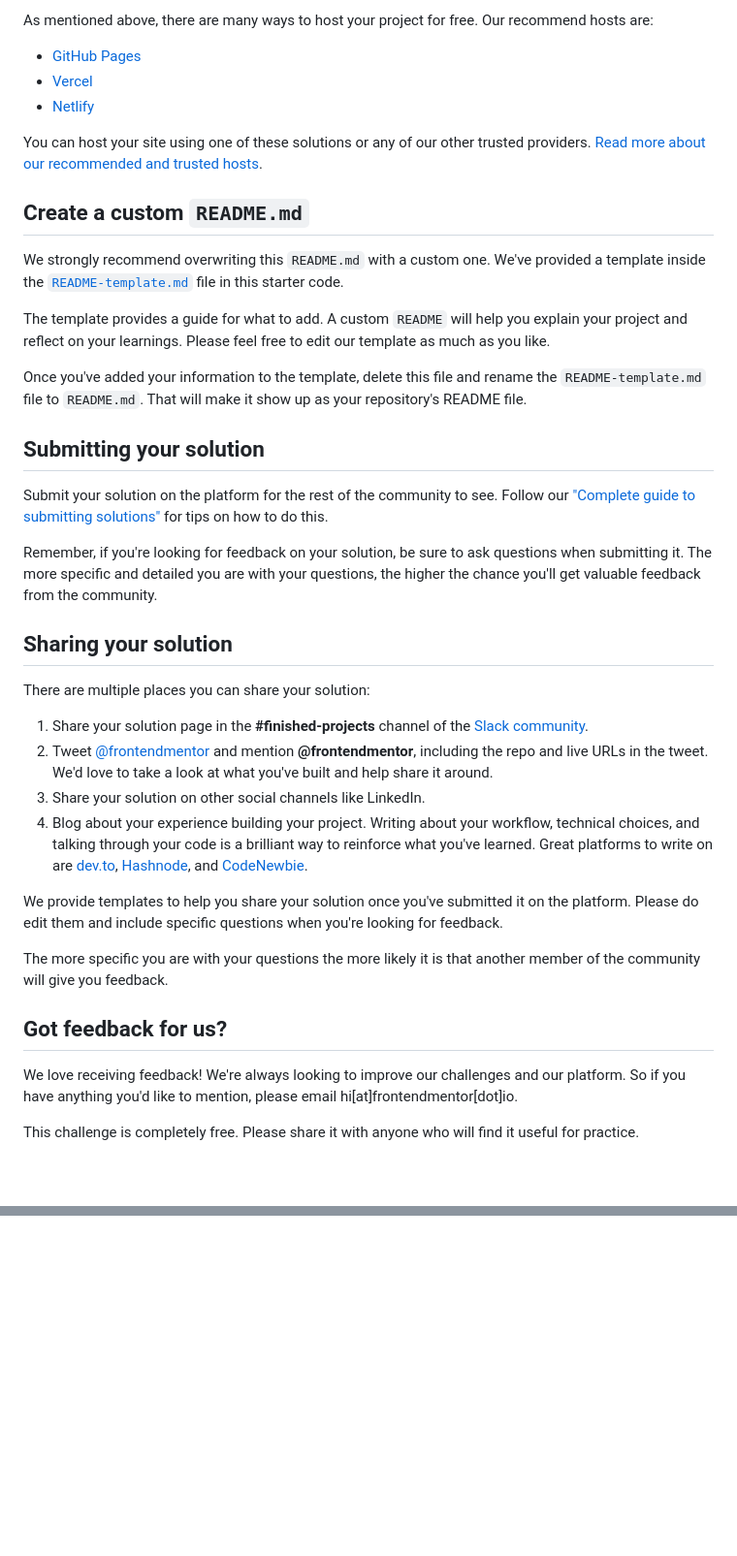
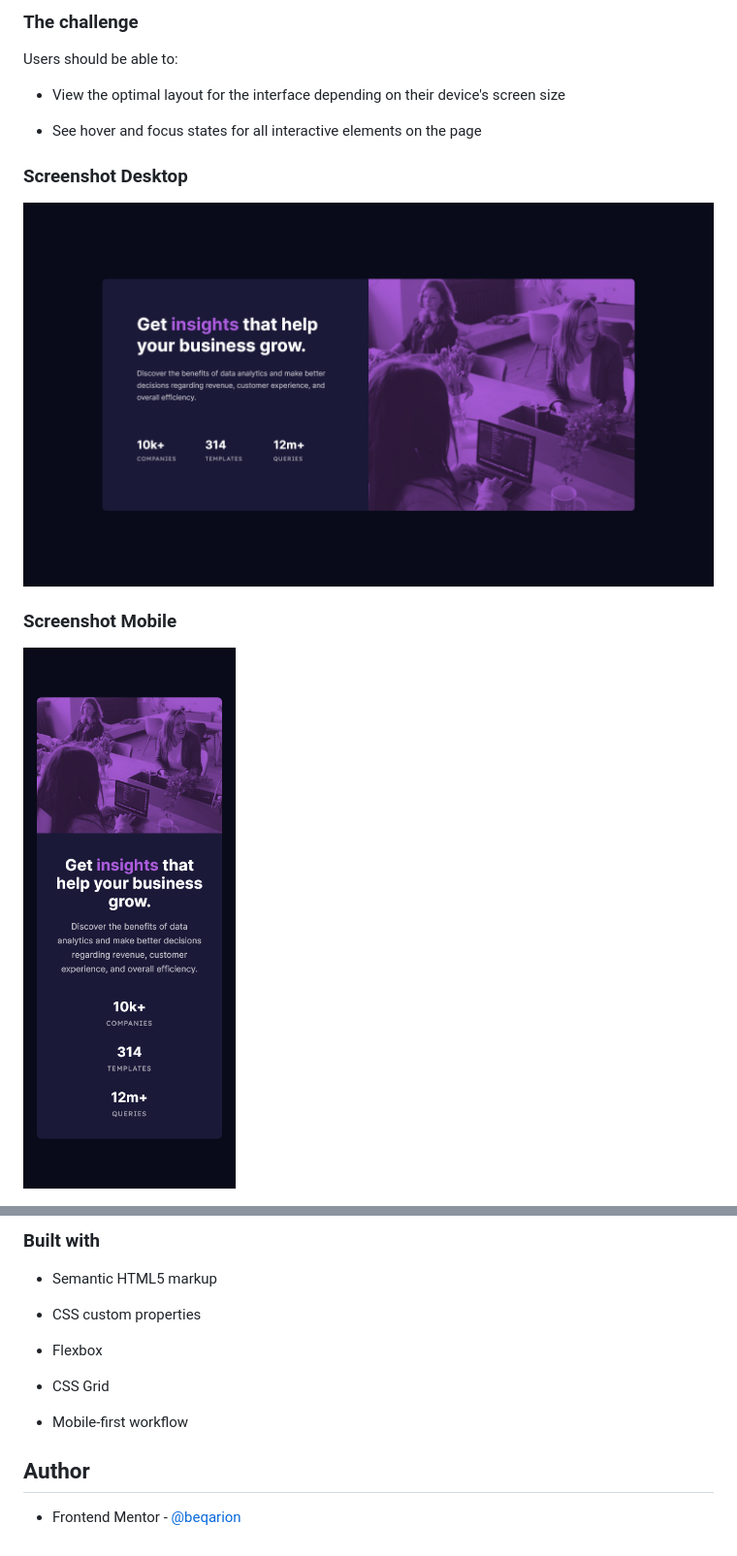
Before and after one commit to beqarion/stats-preview-card-component, a Markdown page: README.md, 2 parts joined by grey strips. Shown: that part at 97% size. GitHub-like rendering; pictures changed too: screenshot-mobile.png (added), screenshot.png (added); blank space fills up the shorter version.

```diff
--- a/README.md
+++ b/README.md
@@ -49,42 +33,27 @@ Feel free to use any workflow that you feel comfortable with. Below is a suggest
 
-As mentioned above, there are many ways to host your project for free. Our recommend hosts are:
+### The challenge
 
-- [GitHub Pages](https://pages.github.com/)
-- [Vercel](https://vercel.com/)
-- [Netlify](https://www.netlify.com/)
 
-You can host your site using one of these solutions or any of our other trusted providers. [Read more about our recommended and trusted hosts](https://medium.com/frontend-mentor/frontend-mentor-trusted-hosting-providers-bf000dfebe).
 
-## Create a custom `README.md`
+Users should be able to:
 
-We strongly recommend overwriting this `README.md` with a custom one. We've provided a template inside the [`README-template.md`](./README-template.md) file in this starter code.
 
-The template provides a guide for what to add. A custom `README` will help you explain your project and reflect on your learnings. Please feel free to edit our template as much as you like.
 
-Once you've added your information to the template, delete this file and rename the `README-template.md` file to `README.md`. That will make it show up as your repository's README file.
+- View the optimal layout for the interface depending on their device's screen size
 
-## Submitting your solution
+- See hover and focus states for all interactive elements on the page
 
-Submit your solution on the platform for the rest of the community to see. Follow our ["Complete guide to submitting solutions"](https://medium.com/frontend-mentor/a-complete-guide-to-submitting-solutions-on-frontend-mentor-ac6384162248) for tips on how to do this.
 
-Remember, if you're looking for feedback on your solution, be sure to ask questions when submitting it. The more specific and detailed you are with your questions, the higher the chance you'll get valuable feedback from the community.
 
-## Sharing your solution
+### Screenshot Desktop
 
-There are multiple places you can share your solution:
 
-1. Share your solution page in the **#finished-projects** channel of the [Slack community](https://www.frontendmentor.io/slack).
-2. Tweet [@frontendmentor](https://twitter.com/frontendmentor) and mention **@frontendmentor**, including the repo and live URLs in the tweet. We'd love to take a look at what you've built and help share it around.
-3. Share your solution on other social channels like LinkedIn.
-4. Blog about your experience building your project. Writing about your workflow, technical choices, and talking through your code is a brilliant way to reinforce what you've learned. Great platforms to write on are [dev.to](https://dev.to/), [Hashnode](https://hashnode.com/), and [CodeNewbie](https://community.codenewbie.org/).
 
-We provide templates to help you share your solution once you've submitted it on the platform. Please do edit them and include specific questions when you're looking for feedback.
+![](./screenshot.png)
 
-The more specific you are with your questions the more likely it is that another member of the community will give you feedback.
+### Screenshot Mobile
 
-## Got feedback for us?
 
-We love receiving feedback! We're always looking to improve our challenges and our platform. So if you have anything you'd like to mention, please email hi[at]frontendmentor[dot]io.
 
-This challenge is completely free. Please share it with anyone who will find it useful for practice.
+![](./screenshot-mobile.png)
 
@@ -91,0 +76,21 @@ This challenge is completely free. Please share it with anyone who will find it
+### Built with
+
+
+
+- Semantic HTML5 markup
+
+- CSS custom properties
+
+- Flexbox
+
+- CSS Grid
+
+- Mobile-first workflow
+
+
+
+## Author
+
+
+
+- Frontend Mentor - [@beqarion](https://www.frontendmentor.io/profile/beqarion)
```
Also changed, not shown: other parts of README.md (+26 -27 lines), README-template.md (deleted, +0 -110 lines), 1 other file.
